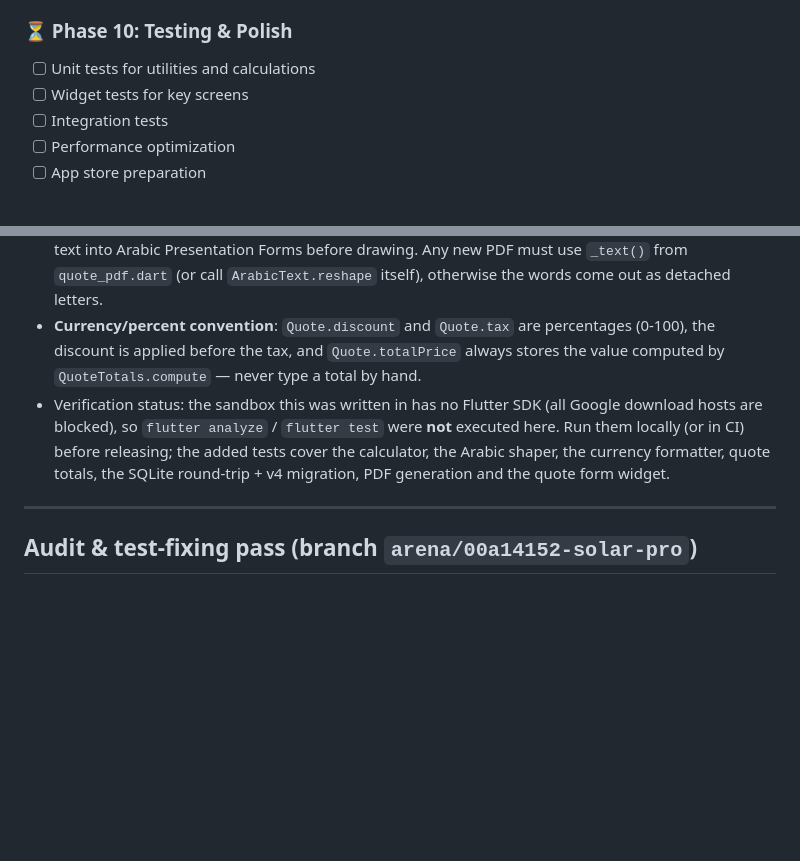
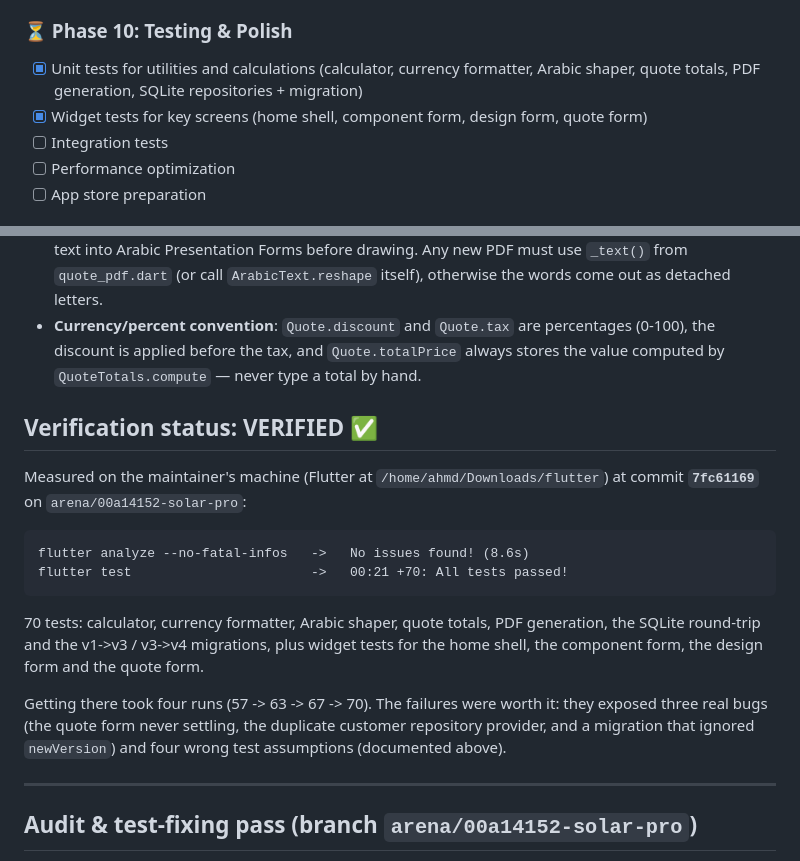
Before and after one commit to ahmadtefa/solar_pro, a Markdown page: PROGRESS.md, 2 parts joined by grey strips. Drawn GitHub-style; blank space fills up the shorter version.

Commit message:
docs(PROGRESS): record the verified analyze + 70/70 test run, close Phase 10 test items
Co-authored-by: arena-agent <297053741+arena-agent@users.noreply.github.com>

````diff
--- a/PROGRESS.md
+++ b/PROGRESS.md
@@ -164,8 +164,9 @@
 - [ ] Firebase integration (optional)
 
 ### ⏳ Phase 10: Testing & Polish
-- [ ] Unit tests for utilities and calculations
-- [ ] Widget tests for key screens
+- [x] Unit tests for utilities and calculations (calculator, currency formatter,
+      Arabic shaper, quote totals, PDF generation, SQLite repositories + migration)
+- [x] Widget tests for key screens (home shell, component form, design form, quote form)
 - [ ] Integration tests
 - [ ] Performance optimization
 - [ ] App store preparation
@@ -180,11 +181,24 @@
 - **Currency/percent convention**: `Quote.discount` and `Quote.tax` are percentages
   (0-100), the discount is applied before the tax, and `Quote.totalPrice` always stores the
   value computed by `QuoteTotals.compute` — never type a total by hand.
-- Verification status: the sandbox this was written in has no Flutter SDK (all Google
-  download hosts are blocked), so `flutter analyze` / `flutter test` were **not** executed
-  here. Run them locally (or in CI) before releasing; the added tests cover the calculator,
-  the Arabic shaper, the currency formatter, quote totals, the SQLite round-trip + v4
-  migration, PDF generation and the quote form widget.
+## Verification status: VERIFIED ✅
+
+Measured on the maintainer's machine (Flutter at `/home/ahmd/Downloads/flutter`) at commit
+**`7fc61169`** on `arena/00a14152-solar-pro`:
+
+```
+flutter analyze --no-fatal-infos   ->   No issues found! (8.6s)
+flutter test                       ->   00:21 +70: All tests passed!
+```
+
+70 tests: calculator, currency formatter, Arabic shaper, quote totals, PDF generation,
+the SQLite round-trip and the v1->v3 / v3->v4 migrations, plus widget tests for the home
+shell, the component form, the design form and the quote form.
+
+Getting there took four runs (57 -> 63 -> 67 -> 70). The failures were worth it: they
+exposed three real bugs (the quote form never settling, the duplicate customer repository
+provider, and a migration that ignored `newVersion`) and four wrong test assumptions
+(documented above).
 
 ---
 
````
